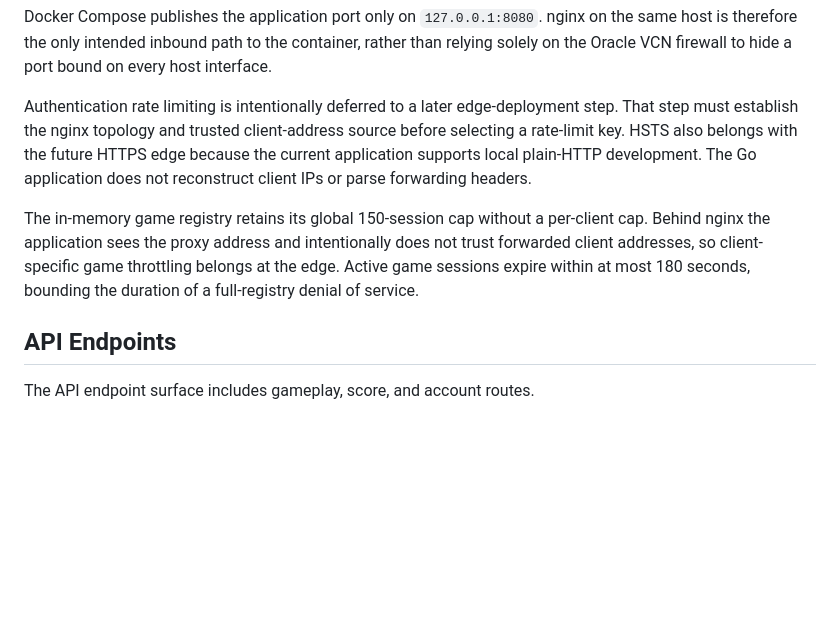
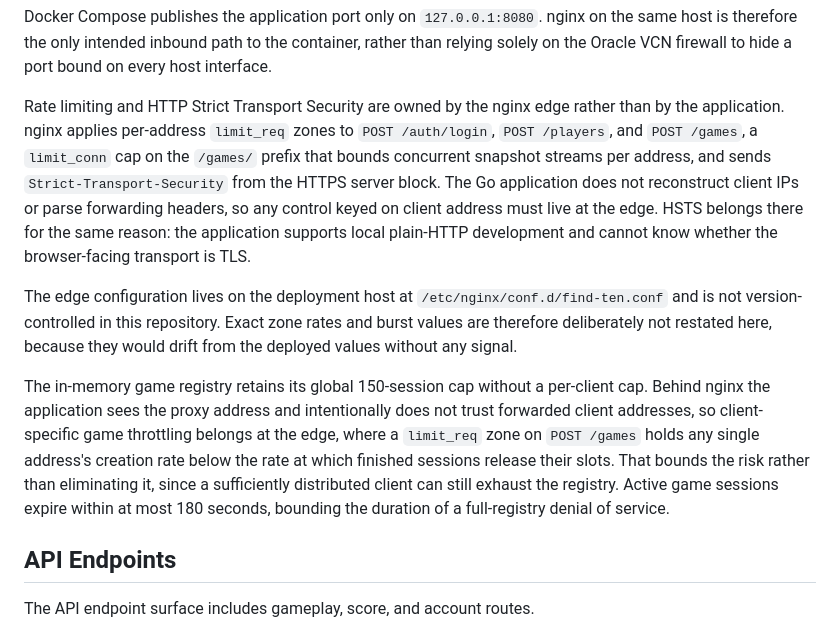
Before and after one commit to Tu2607/Find-Ten, a Markdown page: docs/ARCHITECTURE.md, the part around the change. Rendered like a GitHub page; blank space fills up the shorter version.

Commit message:
(maint) Update documentations to aligned on what has been implemented.

```diff
--- a/docs/ARCHITECTURE.md
+++ b/docs/ARCHITECTURE.md
@@ -239,16 +239,25 @@ Docker Compose publishes the application port only on `127.0.0.1:8080`. nginx on
 therefore the only intended inbound path to the container, rather than relying solely on the Oracle
 VCN firewall to hide a port bound on every host interface.
 
-Authentication rate limiting is intentionally deferred to a later edge-deployment step. That step
-must establish the nginx topology and trusted client-address source before selecting a rate-limit
-key. HSTS also belongs with the future HTTPS edge because the current application supports local
-plain-HTTP development. The Go application does not reconstruct client IPs or parse forwarding
-headers.
+Rate limiting and HTTP Strict Transport Security are owned by the nginx edge rather than by the
+application. nginx applies per-address `limit_req` zones to `POST /auth/login`, `POST /players`, and
+`POST /games`, a `limit_conn` cap on the `/games/` prefix that bounds concurrent snapshot streams
+per address, and sends `Strict-Transport-Security` from the HTTPS server block. The Go application
+does not reconstruct client IPs or parse forwarding headers, so any control keyed on client address
+must live at the edge. HSTS belongs there for the same reason: the application supports local
+plain-HTTP development and cannot know whether the browser-facing transport is TLS.
+
+The edge configuration lives on the deployment host at `/etc/nginx/conf.d/find-ten.conf` and is not
+version-controlled in this repository. Exact zone rates and burst values are therefore deliberately
+not restated here, because they would drift from the deployed values without any signal.
 
 The in-memory game registry retains its global 150-session cap without a per-client cap. Behind
 nginx the application sees the proxy address and intentionally does not trust forwarded client
-addresses, so client-specific game throttling belongs at the edge. Active game sessions expire
-within at most 180 seconds, bounding the duration of a full-registry denial of service.
+addresses, so client-specific game throttling belongs at the edge, where a `limit_req` zone on
+`POST /games` holds any single address's creation rate below the rate at which finished sessions
+release their slots. That bounds the risk rather than eliminating it, since a sufficiently
+distributed client can still exhaust the registry. Active game sessions expire within at most 180
+seconds, bounding the duration of a full-registry denial of service.
 
 ## API Endpoints
 
```
Also changed, not shown: docs/GOAL.md (+9 -3 lines).
